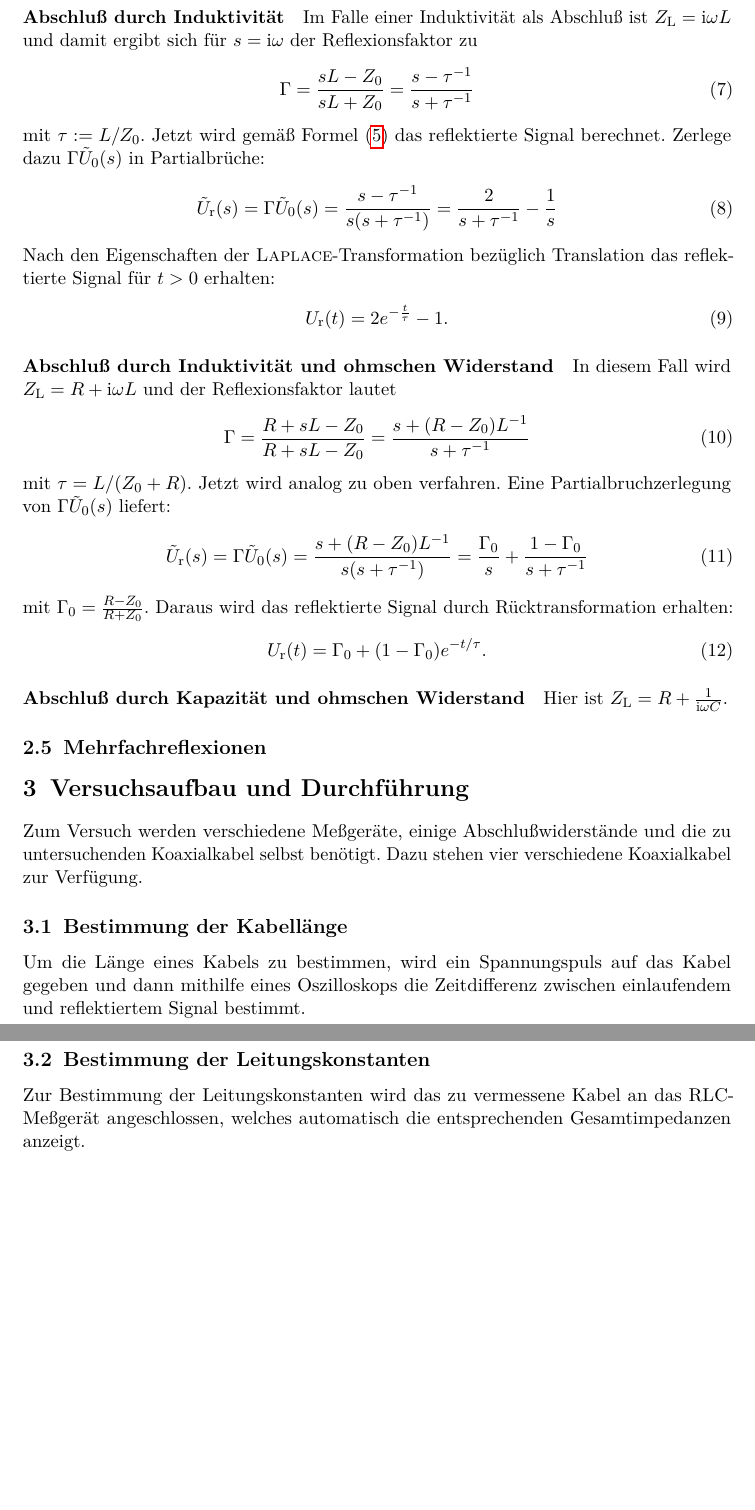
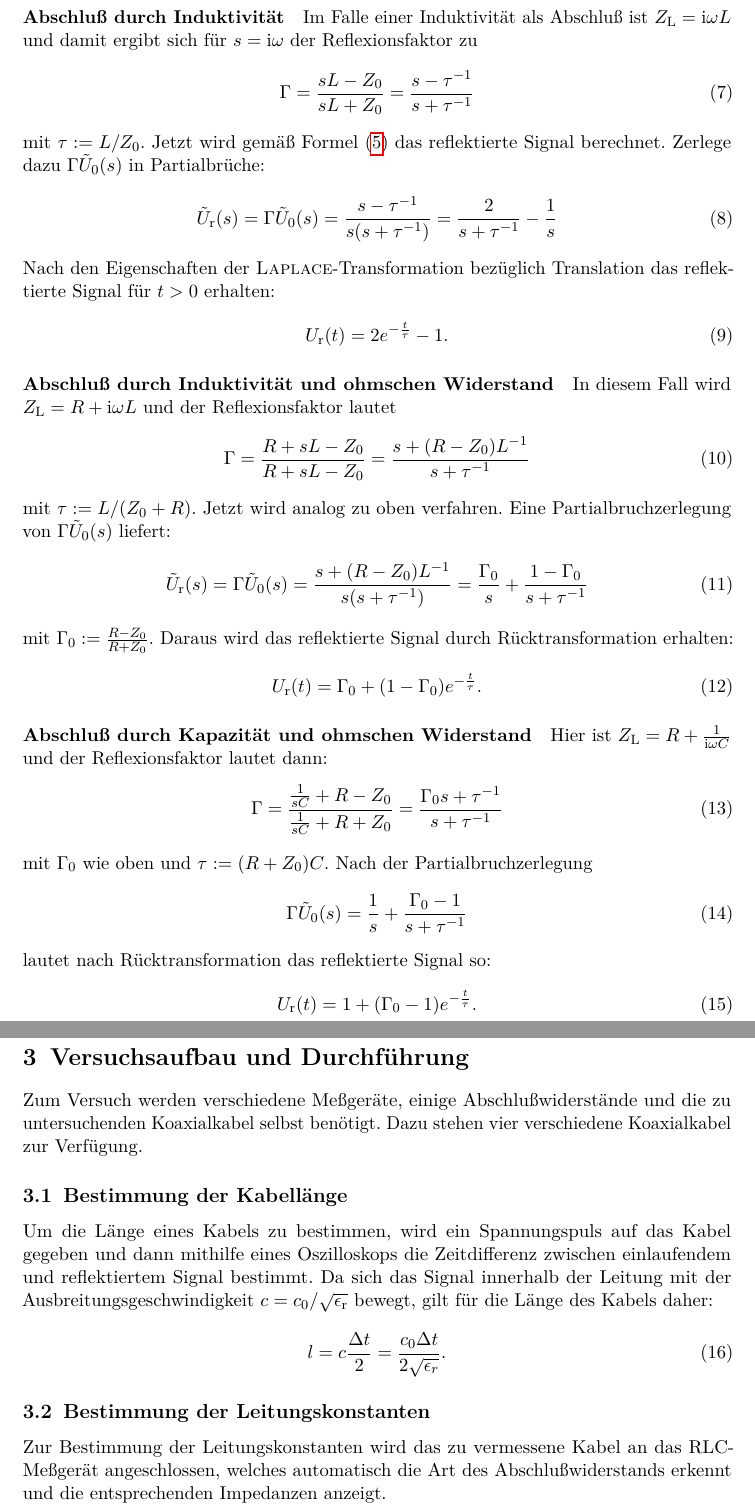
Before and after one commit to dlmsr/praktikum, a LaTeX document (V052/protokoll.tex): two parts of pages 5 and 6 of 6, joined at a grey line, cut so that both start at the same text, the shorter picture padded with empty space. Compiled offline with pdfLaTeX.

Commit message:
[V052] Theorie, Durchführung, Ersatzschaltskizze
In der Theorie fehlt nur noch eine Passage über die Mehrfachreflexionen.
Ein Abbildung für die Ersatzschaltskizze ist hinzugefügt.

In der Durchführung ist der Abschnitt über die Kabellänge abgeschlossen.
Der Rest fehlt noch.

```diff
--- a/V052/protokoll.tex
+++ b/V052/protokoll.tex
@@ -197,7 +197,7 @@ Reflexionsfaktor lautet
 \Gamma = \frac{R + sL - Z_0}{R + sL - Z_0} = \frac{s + (R-Z_0)L^{-1}}{s + \tau^{-1}}
 \end{equation}
 %
-mit $\tau = L/(Z_0 + R)$.  Jetzt wird analog zu oben verfahren.  Eine
+mit $\tau := L/(Z_0 + R)$.  Jetzt wird analog zu oben verfahren.  Eine
 Partialbruchzerlegung von $\Gamma \tilde{U}_0(s)$ liefert:
 %
 \begin{equation}
@@ -206,35 +206,63 @@ Z_0)L^{-1}}{s(s + \tau^{-1})} = \frac{\Gamma_0}{s} + \frac{1
 - \Gamma_0}{s + \tau^{-1}}
 \end{equation}
 %
-mit $\Gamma_0 = \frac{R - Z_0}{R + Z_0}$.  Daraus wird das reflektierte
+mit $\Gamma_0 := \frac{R - Z_0}{R + Z_0}$.  Daraus wird das reflektierte
 Signal durch Rücktransformation erhalten:
 %
 \begin{equation}
 \label{eq:ind_ohm_reflex}
-U_\text{r}(t) = \Gamma_0 + (1 - \Gamma_0) e^{-t/\tau}.
+U_\text{r}(t) = \Gamma_0 + (1 - \Gamma_0) e^{-\frac{t}{\tau}}.
 \end{equation}
 
 \paragraph{Abschluß durch Kapazität und ohmschen Widerstand}  Hier ist
-$Z_\text{L} = R + \frac{1}{\iunt \omega C}$.
+$Z_\text{L} = R + \frac{1}{\iunt \omega C}$ und der Reflexionsfaktor
+lautet dann:
+%
+\begin{equation}
+\Gamma = \frac{\frac{1}{sC} + R - Z_0}{\frac{1}{sC} + R + Z_0}
+= \frac{\Gamma_0 s + \tau^{-1}}{s + \tau^{-1}}
+\end{equation}
+%
+mit $\Gamma_0$ wie oben und $\tau := (R+Z_0) C$.  Nach der
+Partialbruchzerlegung
+%
+\begin{equation}
+\Gamma \tilde{U}_0(s) = \frac{1}{s} + \frac{\Gamma_0 - 1}{s + \tau^{-1}}
+\end{equation}
+%
+lautet nach Rücktransformation das reflektierte Signal so:
+%
+\begin{equation}
+\label{eq:cap_ohm_reflex}
+U_\text{r}(t) = 1 + (\Gamma_0 - 1) e^{-\frac{t}{\tau}}.
+\end{equation}
 
 \subsection{Mehrfachreflexionen}
 
 \section{Versuchsaufbau und Durchführung}
 
 Zum Versuch werden verschiedene Meßgeräte, einige Abschlußwiderstände
-und die zu untersuchenden Koaxialkabel selbst benötigt.  Dazu stehen vier
-verschiedene Koaxialkabel zur Verfügung.
+und die zu untersuchenden Koaxialkabel selbst benötigt.  Dazu stehen
+vier verschiedene Koaxialkabel zur Verfügung.
 
 \subsection{Bestimmung der Kabellänge}
 
 Um die Länge eines Kabels zu bestimmen, wird ein Spannungspuls auf das
 Kabel gegeben und dann mithilfe eines Oszilloskops die Zeitdifferenz
-zwischen einlaufendem und reflektiertem Signal bestimmt.
+zwischen einlaufendem und reflektiertem Signal bestimmt.  Da sich das
+Signal innerhalb der Leitung mit der Ausbreitungsgeschwindigkeit $c =
+c_0/\sqrt{\epsilon_\text{r}}$ bewegt, gilt für die Länge des Kabels
+daher:
+%
+\begin{equation}
+\label{eq:laenge}
+l = c \frac{\Delta t}{2} = \frac{c_0 \Delta t}{2 \sqrt{\epsilon_r}}.
+\end{equation}
 
 \subsection{Bestimmung der Leitungskonstanten}
 
 Zur Bestimmung der Leitungskonstanten wird das zu vermessene Kabel an
-das RLC-Meßgerät angeschlossen, welches automatisch die entsprechenden
-Gesamtimpedanzen anzeigt.
+das RLC-Meßgerät angeschlossen, welches automatisch die Art des
+Abschlußwiderstands erkennt und die entsprechenden Impedanzen anzeigt.
 
 \end{document}
```
Also changed, not shown: 1 other file.
